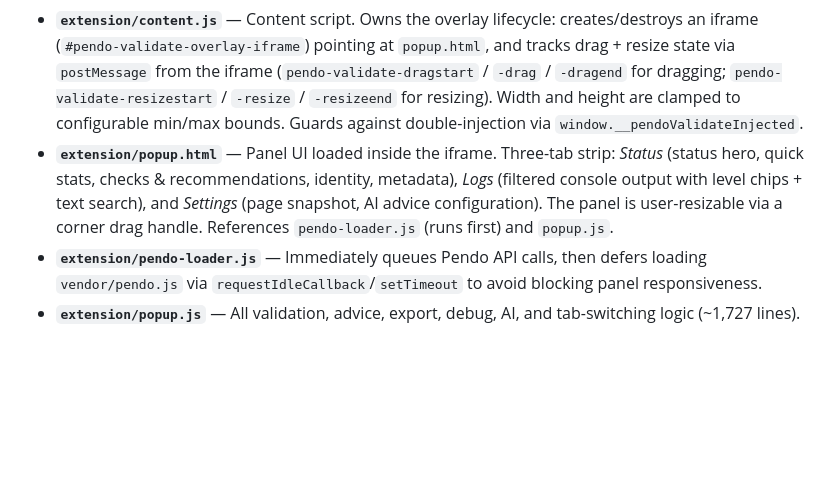
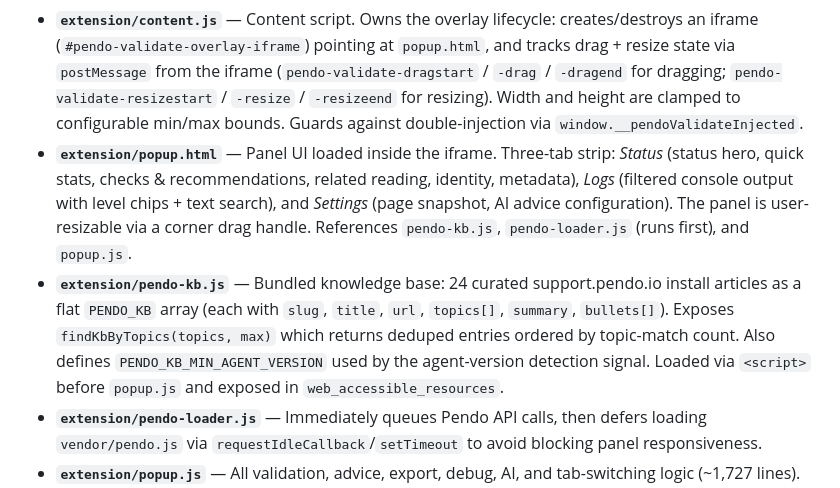
Before and after one commit to jbambury94/Pendo-Validate-Install-Extension, a Markdown page: CLAUDE.md, the part around one of its changes. GitHub-like rendering; blank space fills up the shorter version.

```diff
--- a/CLAUDE.md
+++ b/CLAUDE.md
@@ -24,7 +24,8 @@ To apply code changes: click the refresh icon on the extension card in `chrome:/
 - **`extension/manifest.json`** — MV3 manifest. No `default_popup`; the icon click is handled by the background service worker. Declares `background.service_worker`, `content_scripts`, and `web_accessible_resources` so `popup.html` can be loaded as a `chrome-extension://` iframe on any host page.
 - **`extension/background.js`** — Service worker. Listens for `chrome.action.onClicked`, ensures `content.js` is injected into pre-existing tabs (new navigations get it automatically), then sends a `pendo-validate-toggle` message.
 - **`extension/content.js`** — Content script. Owns the overlay lifecycle: creates/destroys an iframe (`#pendo-validate-overlay-iframe`) pointing at `popup.html`, and tracks drag + resize state via `postMessage` from the iframe (`pendo-validate-dragstart` / `-drag` / `-dragend` for dragging; `pendo-validate-resizestart` / `-resize` / `-resizeend` for resizing). Width and height are clamped to configurable min/max bounds. Guards against double-injection via `window.__pendoValidateInjected`.
-- **`extension/popup.html`** — Panel UI loaded inside the iframe. Three-tab strip: *Status* (status hero, quick stats, checks & recommendations, identity, metadata), *Logs* (filtered console output with level chips + text search), and *Settings* (page snapshot, AI advice configuration). The panel is user-resizable via a corner drag handle. References `pendo-loader.js` (runs first) and `popup.js`.
+- **`extension/popup.html`** — Panel UI loaded inside the iframe. Three-tab strip: *Status* (status hero, quick stats, checks & recommendations, related reading, identity, metadata), *Logs* (filtered console output with level chips + text search), and *Settings* (page snapshot, AI advice configuration). The panel is user-resizable via a corner drag handle. References `pendo-kb.js`, `pendo-loader.js` (runs first), and `popup.js`.
+- **`extension/pendo-kb.js`** — Bundled knowledge base: 24 curated support.pendo.io install articles as a flat `PENDO_KB` array (each with `slug`, `title`, `url`, `topics[]`, `summary`, `bullets[]`). Exposes `findKbByTopics(topics, max)` which returns deduped entries ordered by topic-match count. Also defines `PENDO_KB_MIN_AGENT_VERSION` used by the agent-version detection signal. Loaded via `<script>` before `popup.js` and exposed in `web_accessible_resources`.
 - **`extension/pendo-loader.js`** — Immediately queues Pendo API calls, then defers loading `vendor/pendo.js` via `requestIdleCallback`/`setTimeout` to avoid blocking panel responsiveness.
 - **`extension/popup.js`** — All validation, advice, export, debug, AI, and tab-switching logic (~1,727 lines). Runs in the iframe's own context (not injected into the host page); detects iframe context via `window !== window.parent` and wires the close button, hero drag handle, and resize handle to relay events to `content.js`.
 
```
Also changed, not shown: other parts of CLAUDE.md (+9 -5 lines).
